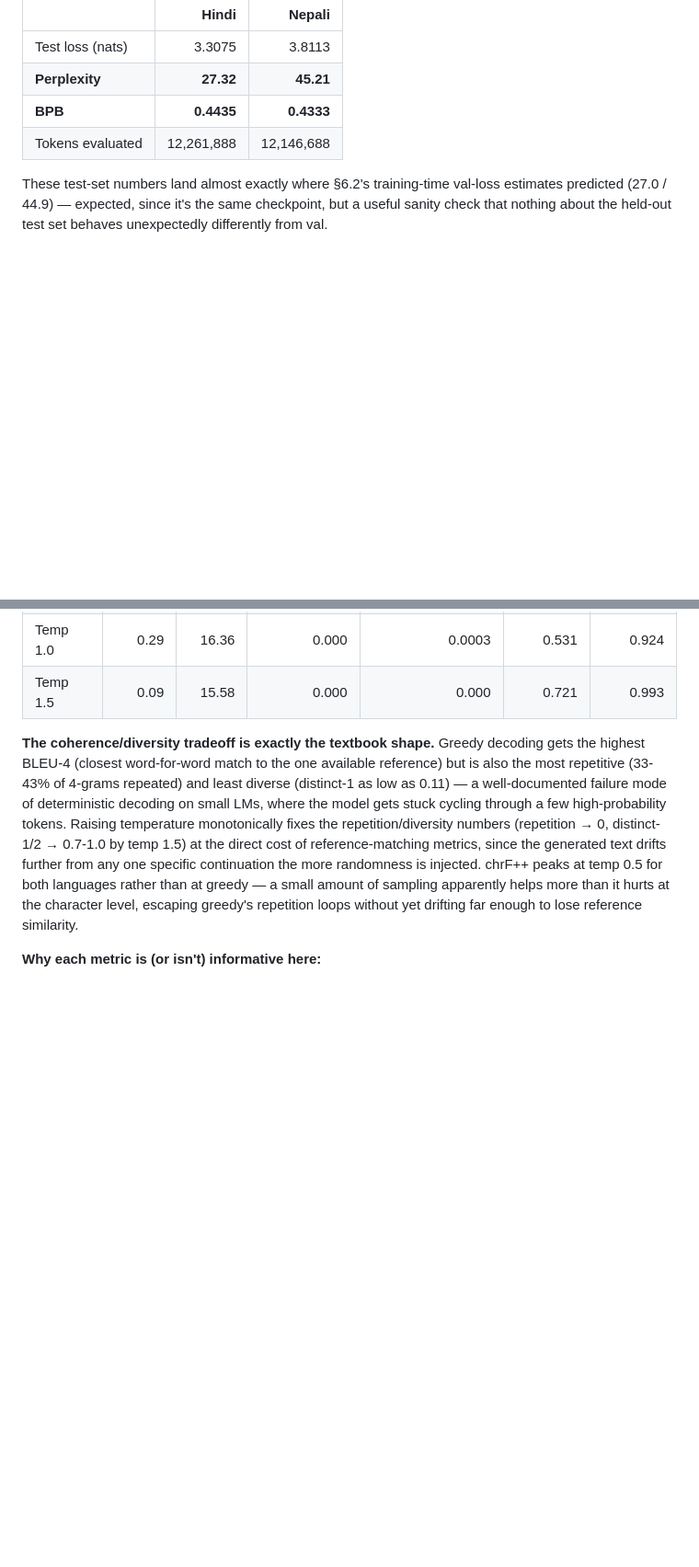
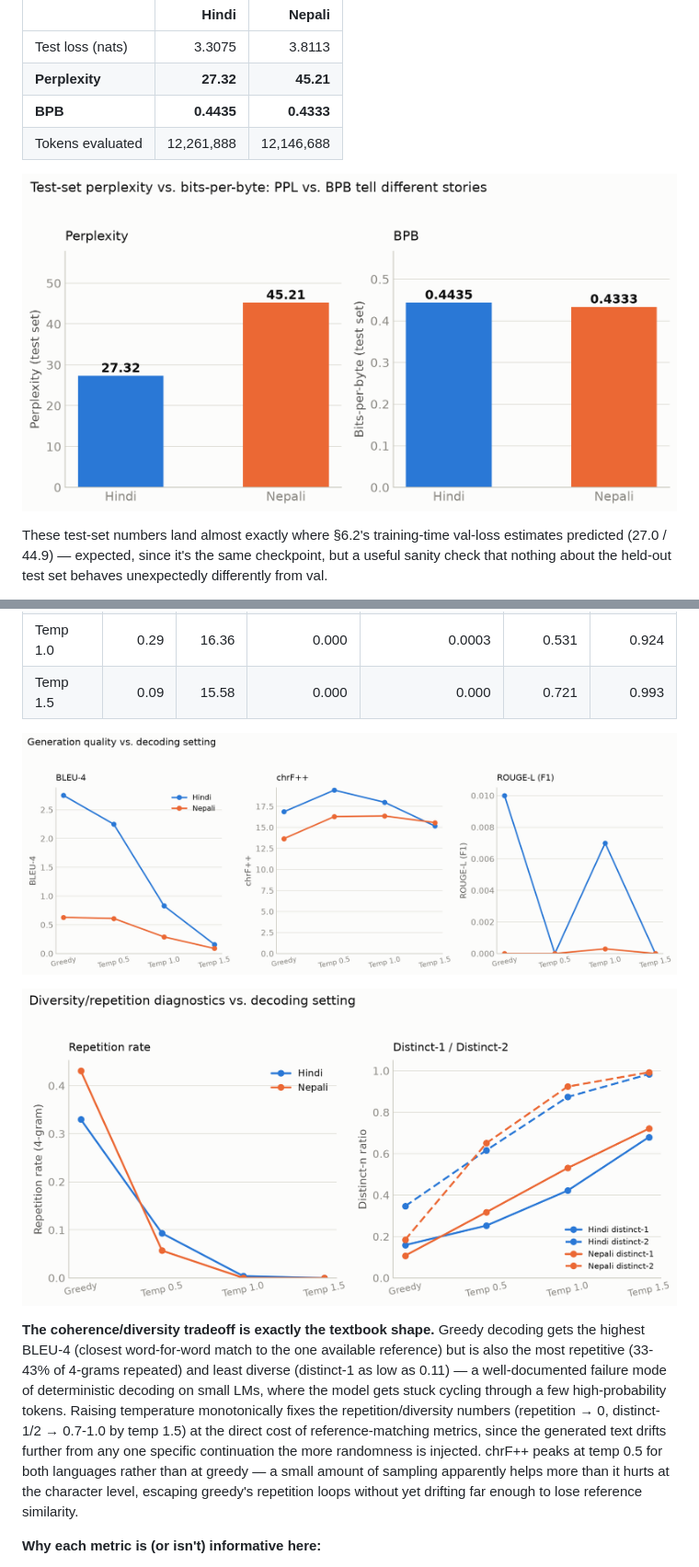
Before and after one commit to SohailTSM/Decoder-Only-Language-Models-for-Hindi-and-Nepali, a Markdown page: report/phase2_model_report.md, 2 parts joined by grey strips. Shown at 92% size. GitHub-like rendering; pictures changed too: report/figures/06_test_ppl_bpb.png (added), report/figures/07_generation_quality.png (added), report/figures/08_generation_diversity.png (added); blank space fills up the shorter version.

Commit message:
Add plots for test PPL/BPB, generation quality/diversity, and attention entropy/distance tables

```diff
--- a/report/phase2_model_report.md
+++ b/report/phase2_model_report.md
@@ -378,6 +378,8 @@ all of it), per `scripts/evaluation/eval_lm.py`.
 | **BPB**          | **0.4435** | **0.4333** |
 | Tokens evaluated | 12,261,888 | 12,146,688 |
 
+![Test-set perplexity vs. BPB, Hindi and Nepali](figures/06_test_ppl_bpb.png)
+
 These test-set numbers land almost exactly where §6.2's training-time val-loss estimates
 predicted (27.0 / 44.9) — expected, since it's the same checkpoint, but a useful sanity
 check that nothing about the held-out test set behaves unexpectedly differently from val.
@@ -420,6 +422,10 @@ Greedy decoding plus temperature sampling at 0.5, 1.0, 1.5, from 50 held-out pre
 | Temp 0.5 |   0.61 |  16.29 |        0.000 |               0.057 |      0.318 |      0.651 |
 | Temp 1.0 |   0.29 |  16.36 |        0.000 |              0.0003 |      0.531 |      0.924 |
 | Temp 1.5 |   0.09 |  15.58 |        0.000 |               0.000 |      0.721 |      0.993 |
+
+![BLEU-4, chrF++, and ROUGE-L across decoding settings, both languages](figures/07_generation_quality.png)
+
+![Repetition rate and Distinct-1/2 across decoding settings, both languages](figures/08_generation_diversity.png)
 
 **The coherence/diversity tradeoff is exactly the textbook shape.** Greedy decoding gets
 the highest BLEU-4 (closest word-for-word match to the one available reference) but is
```
Also changed, not shown: other parts of report/phase2_model_report.md (+2 -0 lines), report/figures/09_attention_entropy_distance.png (added), 1 other file.
